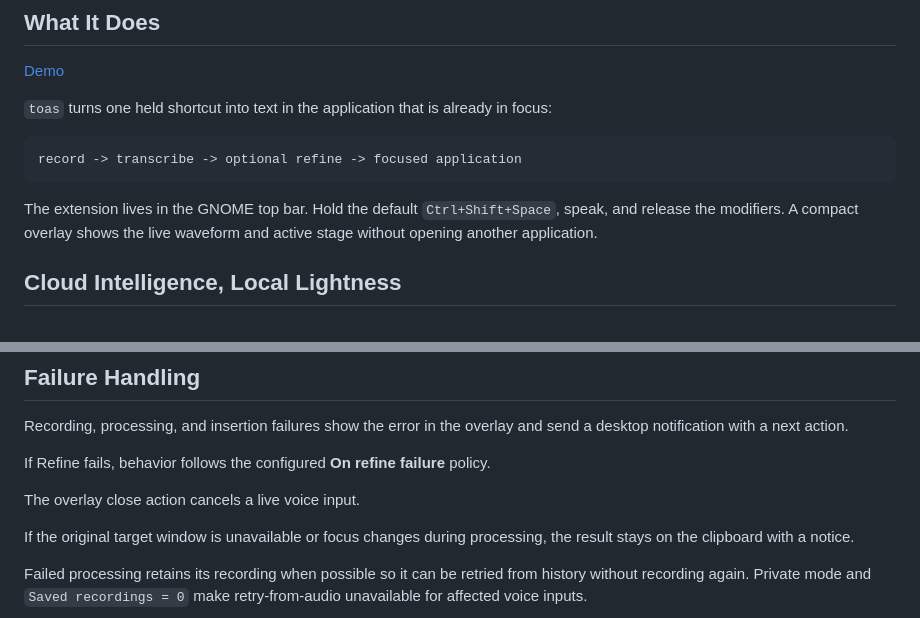
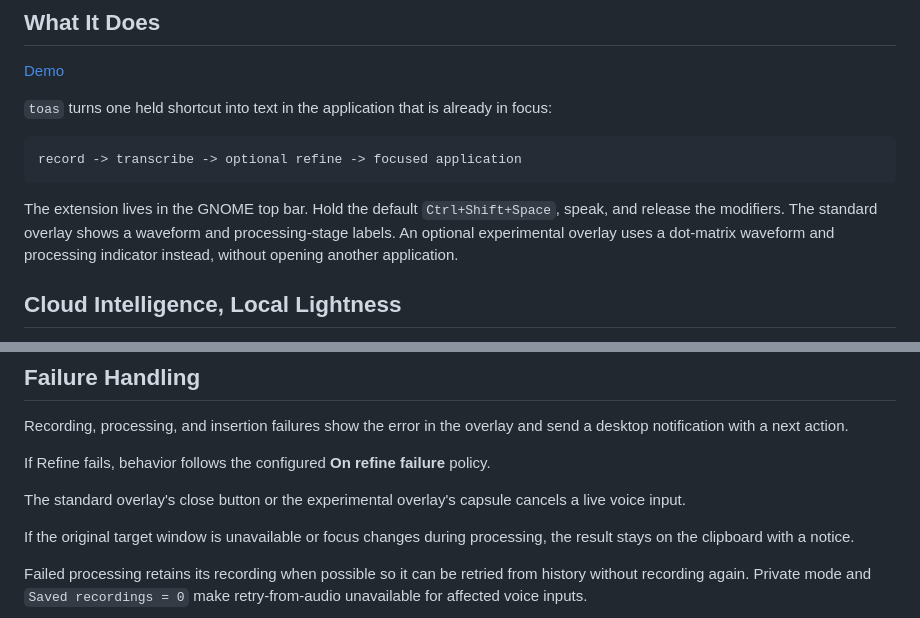
Before and after one commit to zce/toas, a Markdown page: README.md, 2 parts joined by grey strips. Rendered like a GitHub page.

Commit message:
docs: distinguish standard and experimental voice overlays

````diff
--- a/README.md
+++ b/README.md
@@ -36,7 +36,8 @@ record -> transcribe -> optional refine -> focused application
 ```
 
 The extension lives in the GNOME top bar. Hold the default `Ctrl+Shift+Space`, speak,
-and release the modifiers. A compact overlay shows the live waveform and active stage
+and release the modifiers. The standard overlay shows a waveform and processing-stage labels. An optional
+experimental overlay uses a dot-matrix waveform and processing indicator instead,
 without opening another application.
 
 ## Cloud Intelligence, Local Lightness
@@ -243,7 +244,7 @@ desktop notification with a next action.
 
 If Refine fails, behavior follows the configured **On refine failure** policy.
 
-The overlay close action cancels a live voice input.
+The standard overlay's close button or the experimental overlay's capsule cancels a live voice input.
 
 If the original target window is unavailable or focus changes during processing,
 the result stays on the clipboard with a notice.
````
